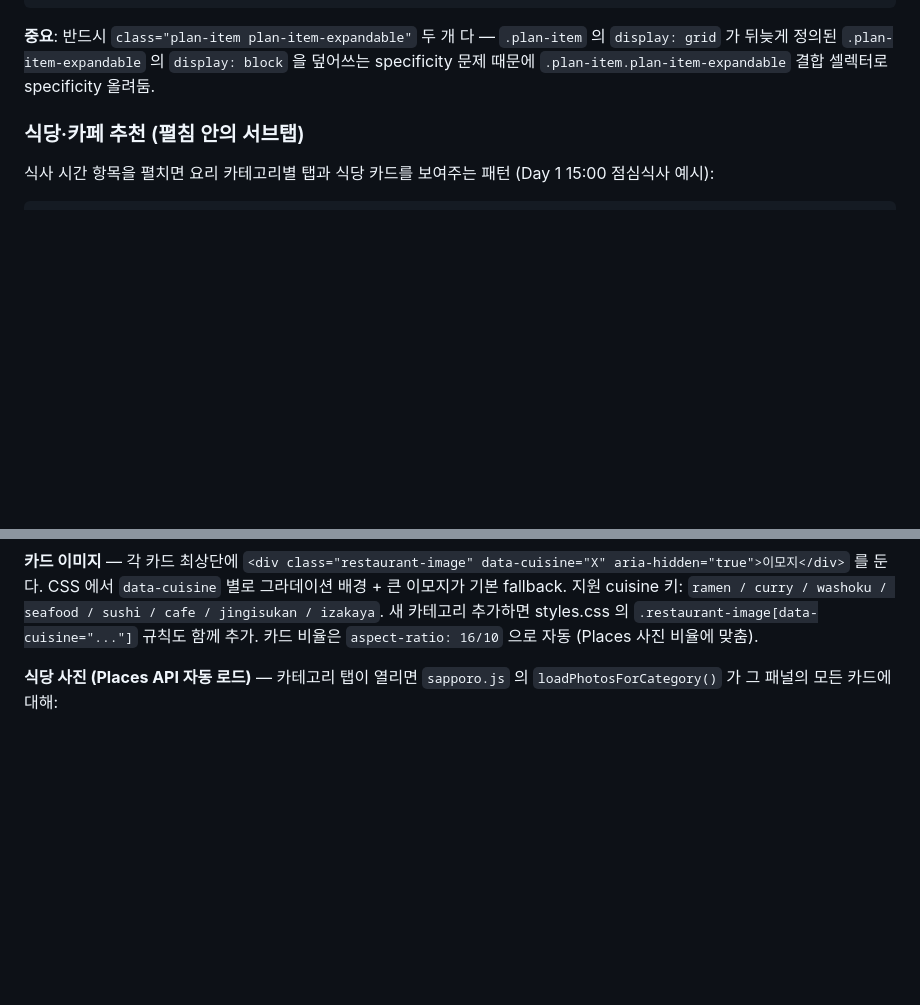
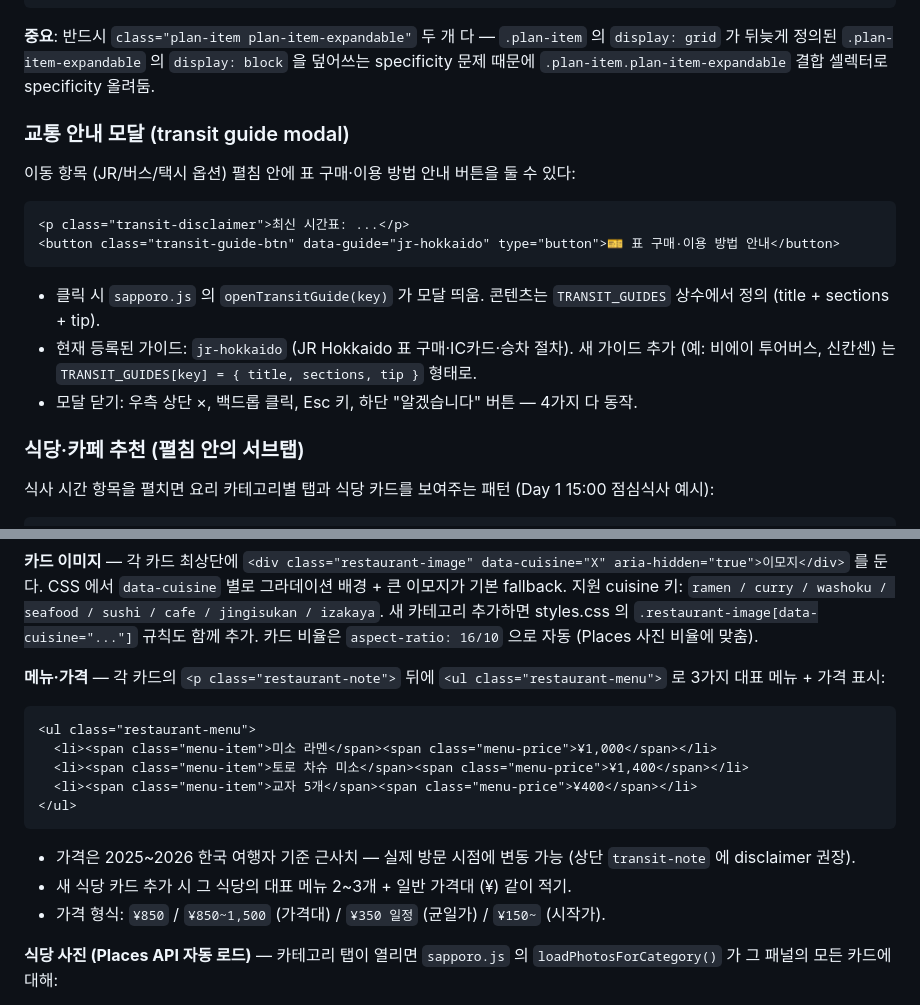
Before and after one commit to kanguk2/gguggu_Trip, a Markdown page: CLAUDE.md, 2 parts joined by grey strips. GitHub-like rendering; blank space fills up the shorter version.

Commit message:
Document restaurant menu, transit guide modal patterns

````diff
--- a/CLAUDE.md
+++ b/CLAUDE.md
@@ -236,6 +236,19 @@ const DAY_MAPS = {
 
 **중요**: 반드시 `class="plan-item plan-item-expandable"` 두 개 다 — `.plan-item` 의 `display: grid` 가 뒤늦게 정의된 `.plan-item-expandable` 의 `display: block` 을 덮어쓰는 specificity 문제 때문에 `.plan-item.plan-item-expandable` 결합 셀렉터로 specificity 올려둠.
 
+### 교통 안내 모달 (transit guide modal)
+
+이동 항목 (JR/버스/택시 옵션) 펼침 안에 표 구매·이용 방법 안내 버튼을 둘 수 있다:
+
+```html
+<p class="transit-disclaimer">최신 시간표: ...</p>
+<button class="transit-guide-btn" data-guide="jr-hokkaido" type="button">🎫 표 구매·이용 방법 안내</button>
+```
+
+- 클릭 시 `sapporo.js` 의 `openTransitGuide(key)` 가 모달 띄움. 콘텐츠는 `TRANSIT_GUIDES` 상수에서 정의 (title + sections + tip).
+- 현재 등록된 가이드: `jr-hokkaido` (JR Hokkaido 표 구매·IC카드·승차 절차). 새 가이드 추가 (예: 비에이 투어버스, 신칸센) 는 `TRANSIT_GUIDES[key] = { title, sections, tip }` 형태로.
+- 모달 닫기: 우측 상단 ×, 백드롭 클릭, Esc 키, 하단 "알겠습니다" 버튼 — 4가지 다 동작.
+
 ### 식당·카페 추천 (펼침 안의 서브탭)
 
 식사 시간 항목을 펼치면 요리 카테고리별 탭과 식당 카드를 보여주는 패턴 (Day 1 15:00 점심식사 예시):
@@ -268,6 +281,20 @@ const DAY_MAPS = {
 - 도보 시간은 호텔 기준 — 도시별 호텔 위치에 따라 재계산 필요.
 
 **카드 이미지** — 각 카드 최상단에 `<div class="restaurant-image" data-cuisine="X" aria-hidden="true">이모지</div>` 를 둔다. CSS 에서 `data-cuisine` 별로 그라데이션 배경 + 큰 이모지가 기본 fallback. 지원 cuisine 키: `ramen / curry / washoku / seafood / sushi / cafe / jingisukan / izakaya`. 새 카테고리 추가하면 styles.css 의 `.restaurant-image[data-cuisine="..."]` 규칙도 함께 추가. 카드 비율은 `aspect-ratio: 16/10` 으로 자동 (Places 사진 비율에 맞춤).
+
+**메뉴·가격** — 각 카드의 `<p class="restaurant-note">` 뒤에 `<ul class="restaurant-menu">` 로 3가지 대표 메뉴 + 가격 표시:
+
+```html
+<ul class="restaurant-menu">
+  <li><span class="menu-item">미소 라멘</span><span class="menu-price">¥1,000</span></li>
+  <li><span class="menu-item">토로 차슈 미소</span><span class="menu-price">¥1,400</span></li>
+  <li><span class="menu-item">교자 5개</span><span class="menu-price">¥400</span></li>
+</ul>
+```
+
+- 가격은 2025~2026 한국 여행자 기준 근사치 — 실제 방문 시점에 변동 가능 (상단 `transit-note` 에 disclaimer 권장).
+- 새 식당 카드 추가 시 그 식당의 대표 메뉴 2~3개 + 일반 가격대 (¥) 같이 적기.
+- 가격 형식: `¥850` / `¥850~1,500` (가격대) / `¥350 일정` (균일가) / `¥150~` (시작가).
 
 **식당 사진 (Places API 자동 로드)** — 카테고리 탭이 열리면 `sapporo.js` 의 `loadPhotosForCategory()` 가 그 패널의 모든 카드에 대해:
 1. `<a class="restaurant-card">` 의 `href` 의 `query=` 값 추출 (영문 검색어)
````
